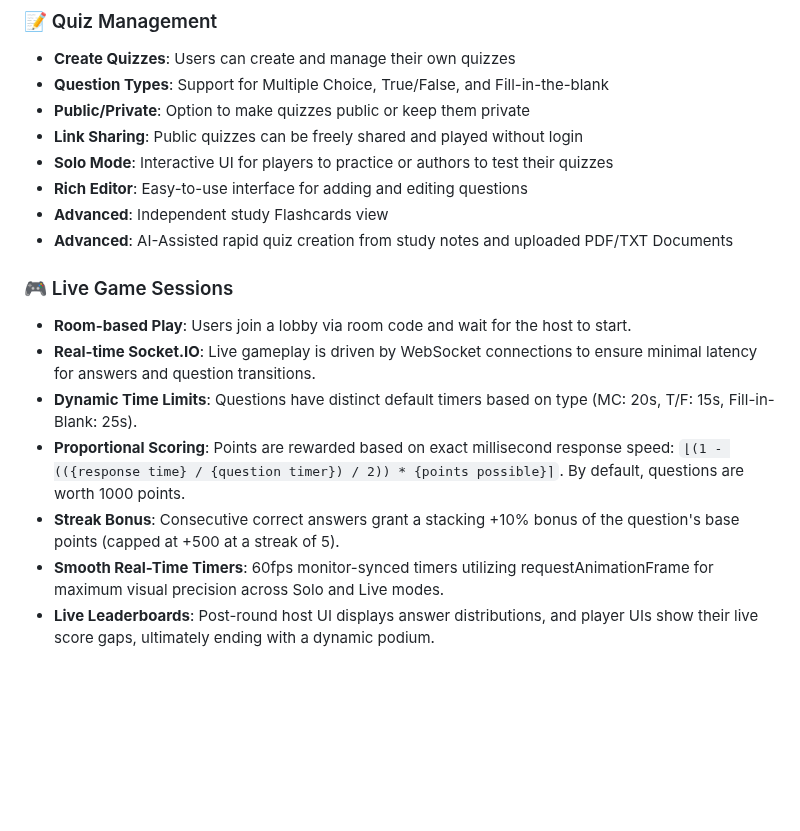
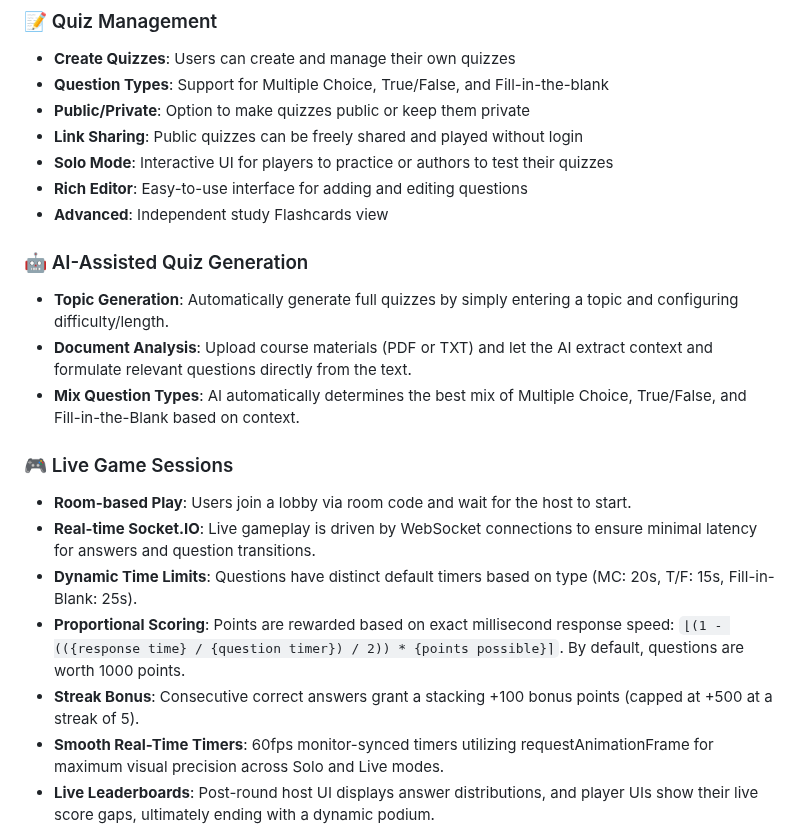
Before and after one commit to EnovWayoi/CSIS3126_Wayoi, a Markdown page: README.md, the part around the change. Rendered like a GitHub page; blank space fills up the shorter version.

Commit message:
Enhance Key Features section by expanding on AI-Assisted Quiz Generation

```diff
--- a/README.md
+++ b/README.md
@@ -35,14 +35,18 @@ A web-based interactive quiz platform for educators, trainers, and quiz enthusia
 - **Solo Mode**: Interactive UI for players to practice or authors to test their quizzes
 - **Rich Editor**: Easy-to-use interface for adding and editing questions
 - **Advanced**: Independent study Flashcards view
-- **Advanced**: AI-Assisted rapid quiz creation from study notes and uploaded PDF/TXT Documents
+
+### 🤖 AI-Assisted Quiz Generation
+- **Topic Generation**: Automatically generate full quizzes by simply entering a topic and configuring difficulty/length.
+- **Document Analysis**: Upload course materials (PDF or TXT) and let the AI extract context and formulate relevant questions directly from the text.
+- **Mix Question Types**: AI automatically determines the best mix of Multiple Choice, True/False, and Fill-in-the-Blank based on context.
 
 ### 🎮 Live Game Sessions
 - **Room-based Play**: Users join a lobby via room code and wait for the host to start.
 - **Real-time Socket.IO**: Live gameplay is driven by WebSocket connections to ensure minimal latency for answers and question transitions.
 - **Dynamic Time Limits**: Questions have distinct default timers based on type (MC: 20s, T/F: 15s, Fill-in-Blank: 25s).
 - **Proportional Scoring**: Points are rewarded based on exact millisecond response speed: `⌊(1 - (({response time} / {question timer}) / 2)) * {points possible}⌉`. By default, questions are worth 1000 points.
-- **Streak Bonus**: Consecutive correct answers grant a stacking +10% bonus of the question's base points (capped at +500 at a streak of 5).
+- **Streak Bonus**: Consecutive correct answers grant a stacking +100 bonus points (capped at +500 at a streak of 5).
 - **Smooth Real-Time Timers**: 60fps monitor-synced timers utilizing requestAnimationFrame for maximum visual precision across Solo and Live modes.
 - **Live Leaderboards**: Post-round host UI displays answer distributions, and player UIs show their live score gaps, ultimately ending with a dynamic podium.
 - **Host Controls**: Hosts control the pace of the game, manually advancing questions while tracking how many players have answered.
```
